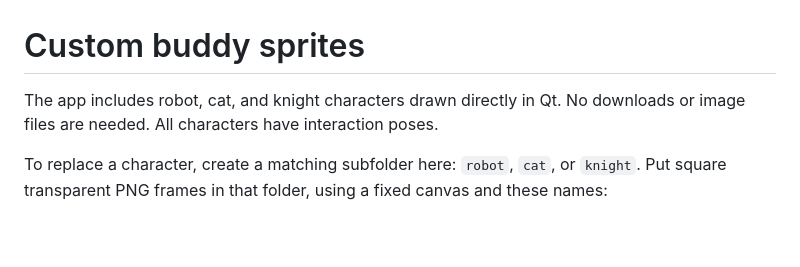
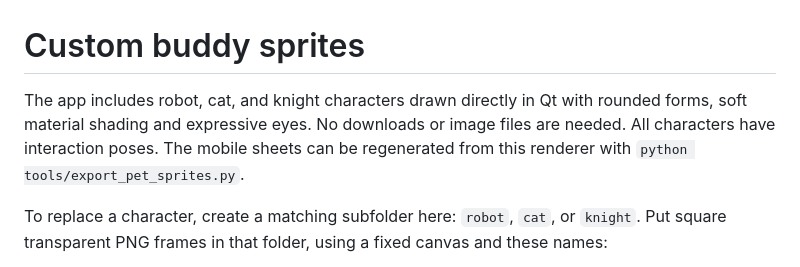
Before and after one commit to vancore876/pixel-pet, a Markdown page: assets/pet/README.md, the part around the change. GitHub-like rendering; blank space fills up the shorter version.

```diff
--- a/assets/pet/README.md
+++ b/assets/pet/README.md
@@ -1,7 +1,9 @@
 # Custom buddy sprites
 
-The app includes robot, cat, and knight characters drawn directly in Qt.
-No downloads or image files are needed. All characters have interaction poses.
+The app includes robot, cat, and knight characters drawn directly in Qt with
+rounded forms, soft material shading and expressive eyes. No downloads or image
+files are needed. All characters have interaction poses. The mobile sheets can
+be regenerated from this renderer with `python tools/export_pet_sprites.py`.
 
 To replace a character, create a matching subfolder here: `robot`, `cat`, or
 `knight`. Put square transparent PNG frames in that folder, using a fixed canvas
```
Also changed, not shown: README.md (+16 -0 lines), mobile/assets/cat.png, mobile/assets/knight.png, mobile/assets/robot.png, preview/virtual-pets.png (added), 3 other files.
